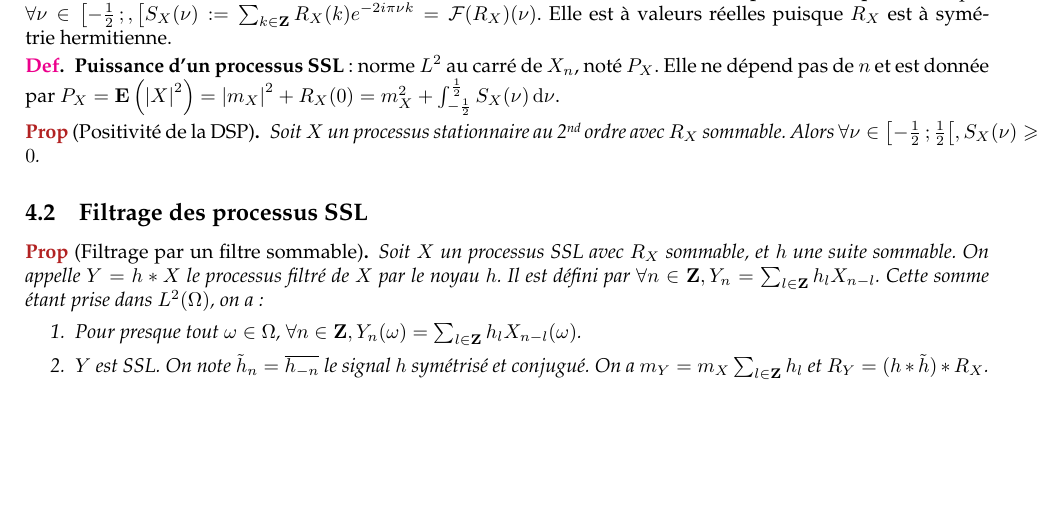
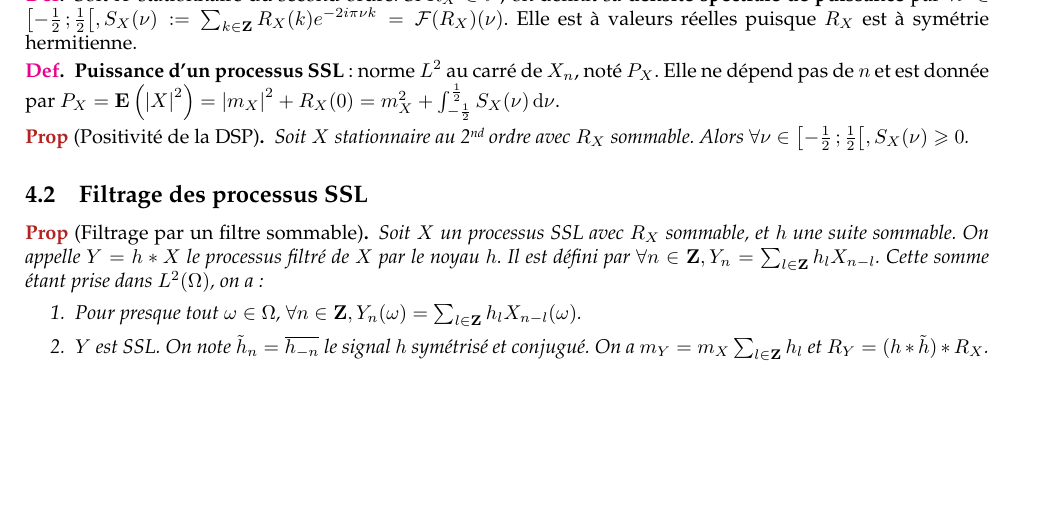
Before and after one commit to RegisGourdel/Entraide_Telecom, a LaTeX document (SI-OASIS/Fiche OASIS.tex, which reads SI-OASIS/chapitre7.tex): part of page 3 of 3, cut so that both start at the same text. Compiled offline with pdfLaTeX.

Commit message:
Correction sur chapitre7 OASIS

```diff
--- a/SI-OASIS/chapitre7.tex
+++ b/SI-OASIS/chapitre7.tex
@@ -36,7 +36,7 @@
 
 	\begin{defn}
 		Soit $X$ stationnaire du second ordre.
-		Si $R_X \in l^1$, on définit sa \textbf{densité spectrale de puissance} par $\forall \nu \in \intfo{-\frac{1}{2}}, S_X(\nu) := \sum_{k \in \Z} R_X(k) e^{-2i\pi \nu k} = \mathcal{F}(R_X)(\nu)$.
+		Si $R_X \in l^1$, on définit sa \textbf{densité spectrale de puissance} par $\forall \nu \in \intfo{-\frac{1}{2}}{\frac{1}{2}}, S_X(\nu) := \sum_{k \in \Z} R_X(k) e^{-2i\pi \nu k} = \mathcal{F}(R_X)(\nu)$.
 		Elle est à valeurs réelles puisque $R_X$ est à symétrie hermitienne.
 	\end{defn}
 
@@ -46,7 +46,7 @@
 	\end{defn}
 
 	\begin{pop}[Positivité de la DSP]
-		Soit $X$ un processus stationnaire au 2\up{nd} ordre avec $R_X$ sommable.
+		Soit $X$ stationnaire au 2\up{nd} ordre avec $R_X$ sommable.
 		Alors $\forall \nu \in \intfo{-\frac{1}{2}}{\frac{1}{2}}, S_X(\nu) \geq 0$.
 	\end{pop}
 
```
